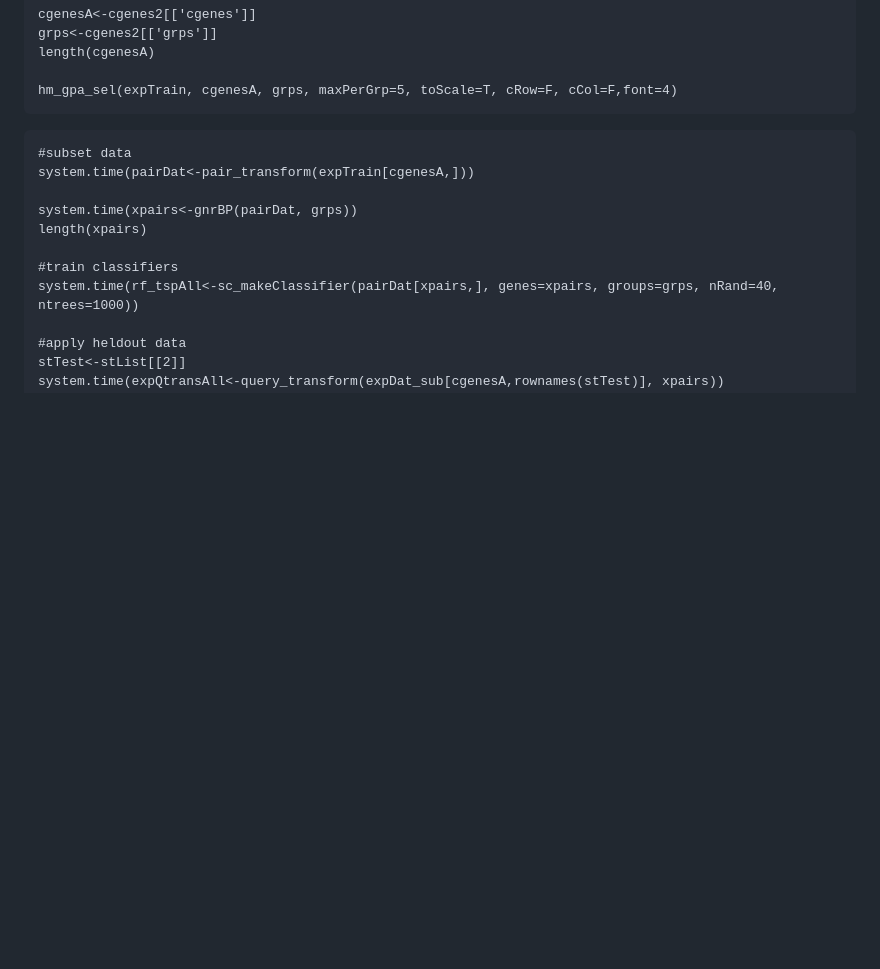
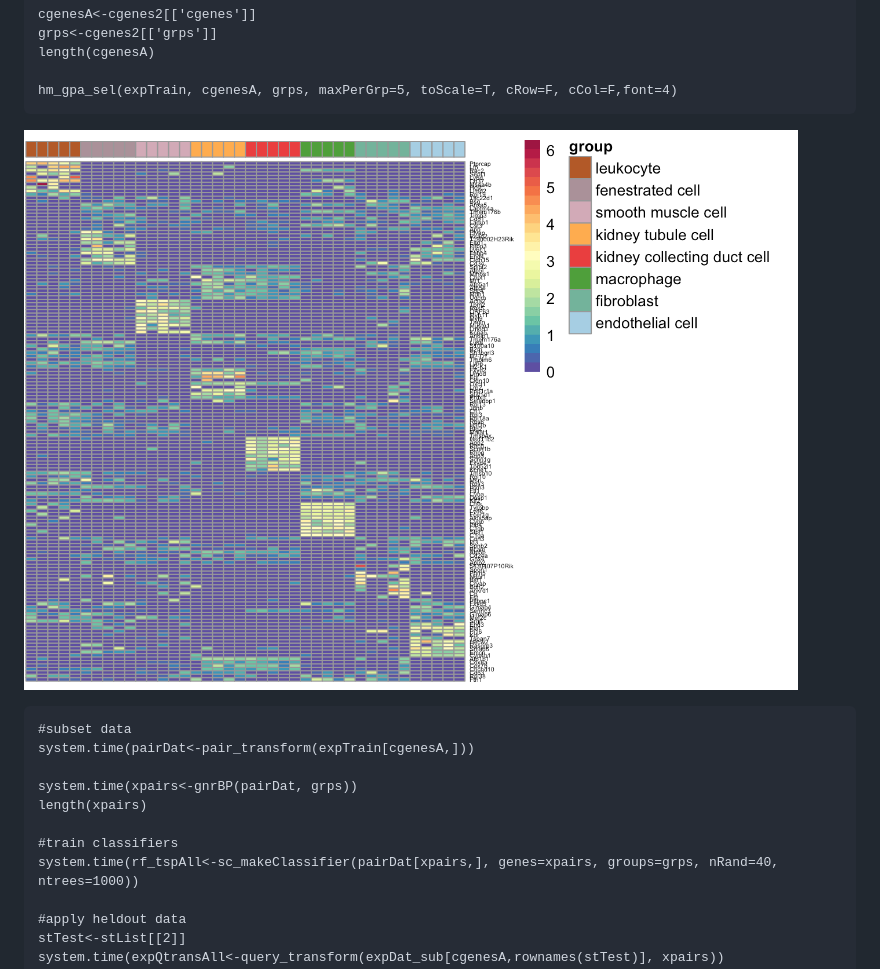
Before and after one commit to CahanLab/singleCellNet, a Markdown page: R/README.md, the part around the change printed below. Rendered like a GitHub page; pictures changed too: R/img/heatmap.png (added); blank space fills up the shorter version.

````diff
--- a/R/README.md
+++ b/R/README.md
@@ -75,6 +75,7 @@ length(cgenesA)
 
 hm_gpa_sel(expTrain, cgenesA, grps, maxPerGrp=5, toScale=T, cRow=F, cCol=F,font=4)
 ```
+![ ](img/heatmap.png)
 
 ```{r, warning=FALSE}
 #subset data
````
Also changed, not shown: other parts of R/README.md (+5 -0 lines), R/img/assess_tsp_rf.png (added), R/img/classification_heatmap.png (added).
